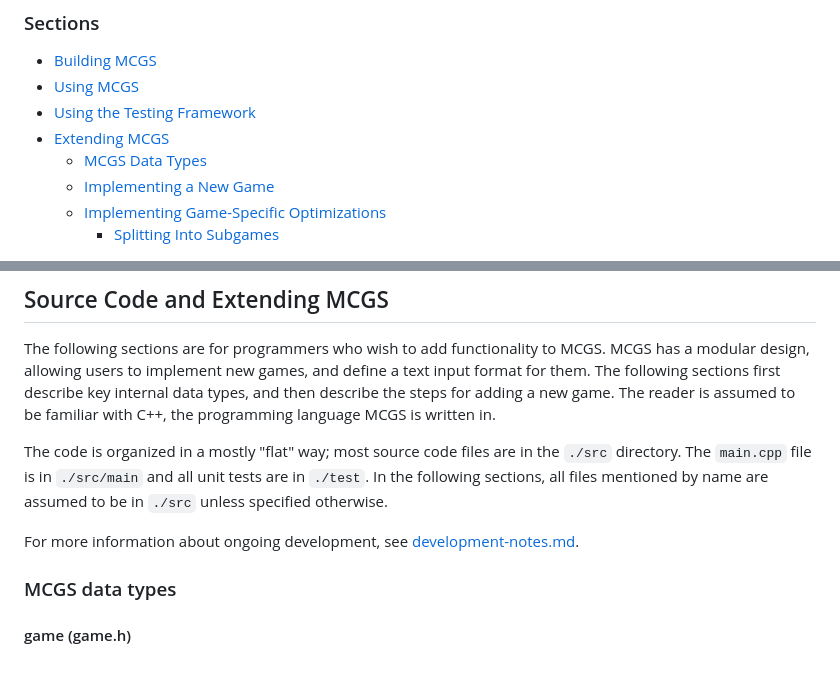
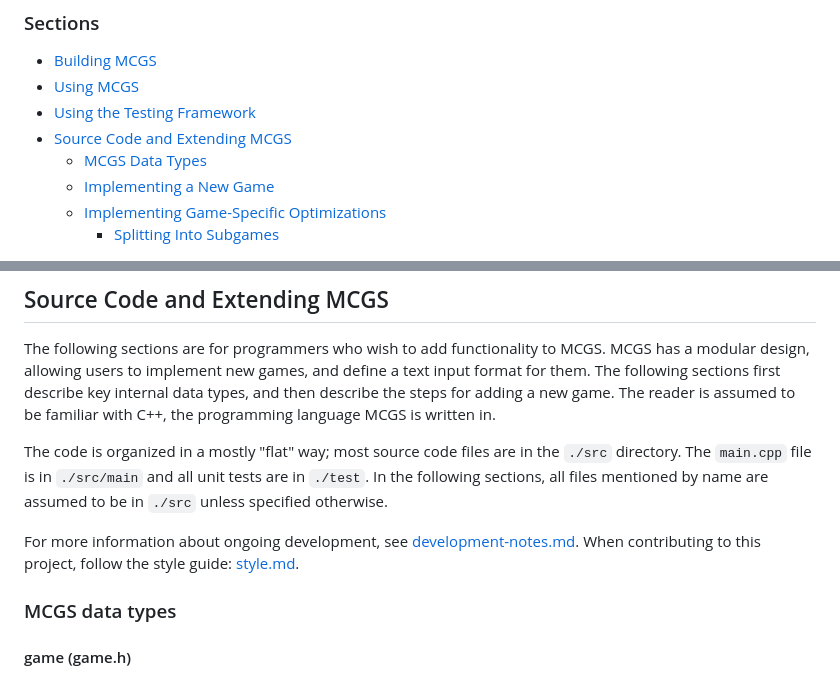
Before and after one commit to ualberta-mueller-group/MCGS, a Markdown page: README.md, 2 parts joined by grey strips. Drawn GitHub-style.

```diff
--- a/README.md
+++ b/README.md
@@ -13,7 +13,7 @@ The overall approach and future plans will be described in a forthcoming documen
 - [Building MCGS](#building-mcgs)
 - [Using MCGS](#using-mcgs)
 - [Using the Testing Framework](#using-the-testing-framework)
-- [Extending MCGS](#extending-mcgs)
+- [Source Code and Extending MCGS](#source-code-and-extending-mcgs)
   - [MCGS Data Types](#mcgs-data-types)
   - [Implementing a New Game](#implementing-a-new-game)
   - [Implementing Game-Specific Optimizations](#implementing-game-specific-optimizations)
@@ -73,6 +73,7 @@ The following sections are for programmers who wish to add functionality to MCGS
 The code is organized in a mostly "flat" way; most source code files are in the `./src` directory. The `main.cpp` file is in `./src/main` and all unit tests are in `./test`. In the following sections, all files mentioned by name are assumed to be in `./src` unless specified otherwise.
 
 For more information about ongoing development, see [development-notes.md](docs/development-notes.md).
+When contributing to this project, follow the style guide: [style.md](docs/style.md).
 
 ### MCGS data types
 #### game (game.h)
```
